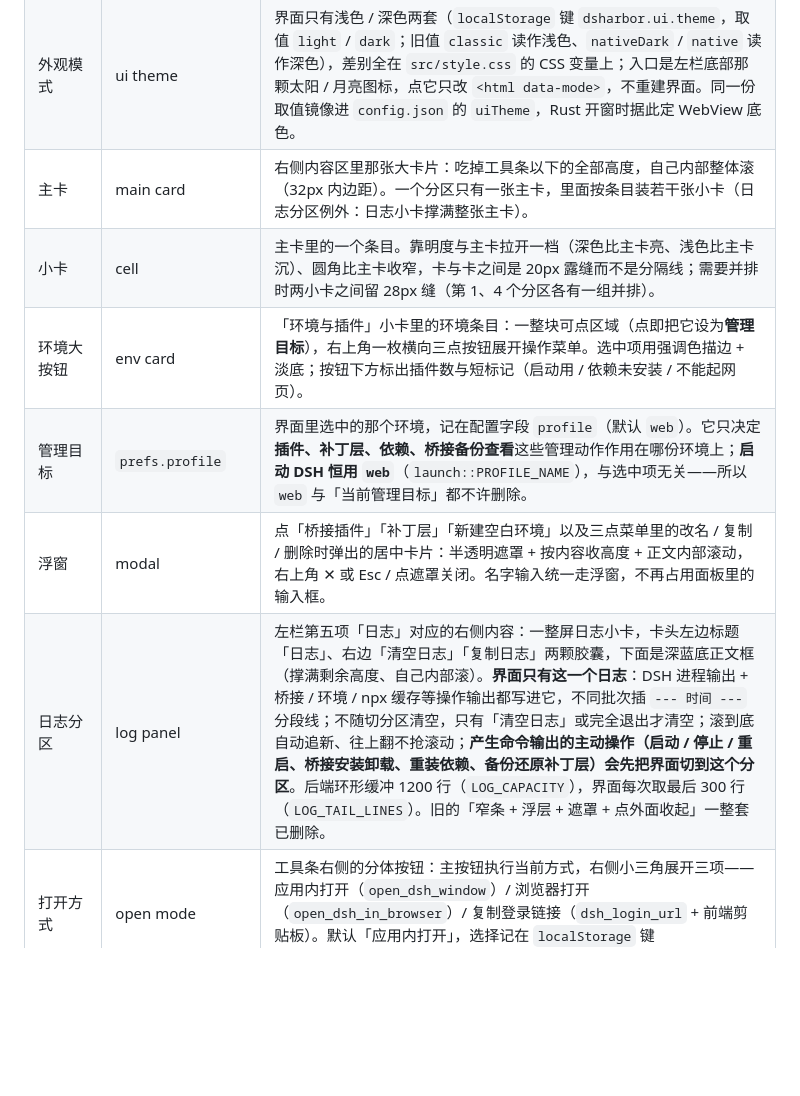
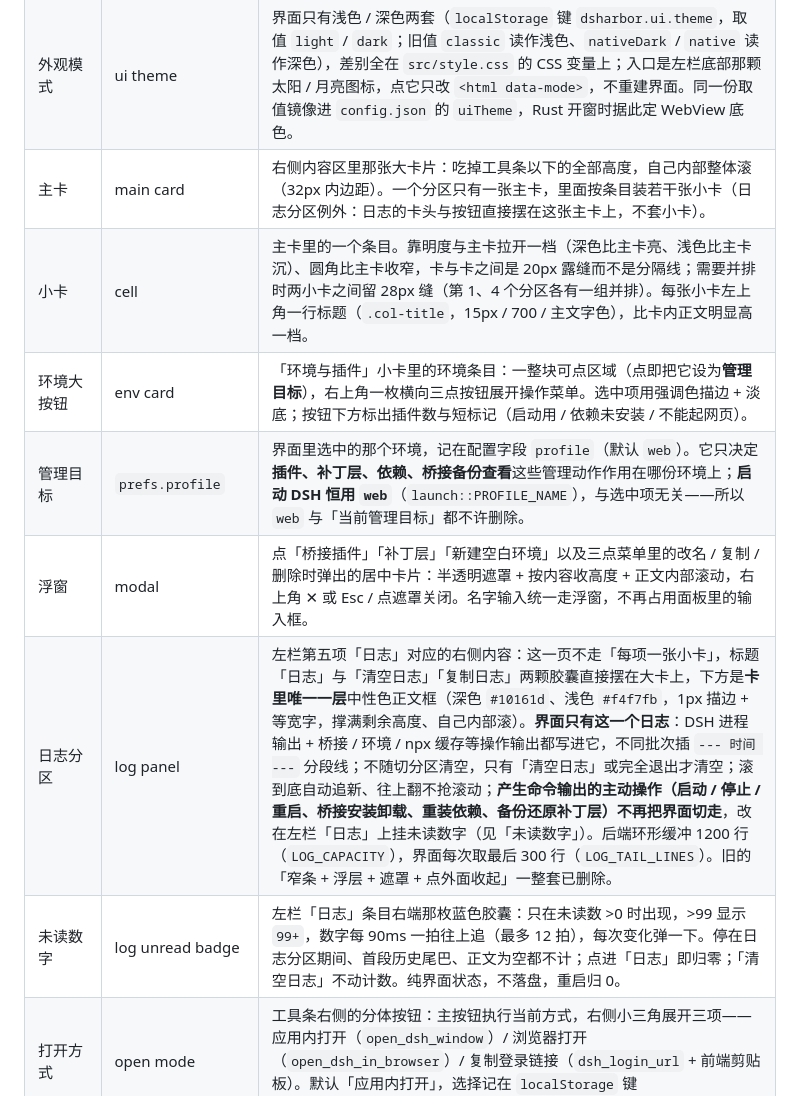
Before and after one commit to BoxMiao007/dsharbor, a Markdown page: GLOSSARY.md, the part around the change. Drawn GitHub-style; blank space fills up the shorter version.

```diff
--- a/GLOSSARY.md
+++ b/GLOSSARY.md
@@ -42,12 +42,13 @@
 | 集成分区 | integrations panel | 「集成」分区（命令行集成小卡 + npx 缓存小卡）：命令行集成开关（`cliIntegration`）打开后真实改写**用户级 PATH** 并写入 `dsh` 垫片（Windows 上写注册表 `HKCU\Environment` 的 `Path`，类型 `REG_EXPAND_SZ`），关掉复原；缓存清理开关（`cacheCleanup`）控制「每次真的拉起一个 DSH 进程后自动清理一次」。两者默认关闭。缓存区真实扫描 npx 缓存目录、显示占用与可回收量，支持「立即清理」。 |
 | 关于分区 | about panel | 「关于」分区：只有一张「版本与目录」小卡——壳与核心库版本、DSH 版本、开源许可证、配置目录 / 日志目录（两个目录条目右侧各有「打开」）。仓库与官网入口在左栏底部，不在这里重复。 |
 | 外观模式 | ui theme | 界面只有浅色 / 深色两套（`localStorage` 键 `dsharbor.ui.theme`，取值 `light` / `dark`；旧值 `classic` 读作浅色、`nativeDark` / `native` 读作深色），差别全在 `src/style.css` 的 CSS 变量上；入口是左栏底部那颗太阳 / 月亮图标，点它只改 `<html data-mode>`，不重建界面。同一份取值镜像进 `config.json` 的 `uiTheme`，Rust 开窗时据此定 WebView 底色。 |
-| 主卡 | main card | 右侧内容区里那张大卡片：吃掉工具条以下的全部高度，自己内部整体滚（32px 内边距）。一个分区只有一张主卡，里面按条目装若干张小卡（日志分区例外：日志小卡撑满整张主卡）。 |
-| 小卡 | cell | 主卡里的一个条目。靠明度与主卡拉开一档（深色比主卡亮、浅色比主卡沉）、圆角比主卡收窄，卡与卡之间是 20px 露缝而不是分隔线；需要并排时两小卡之间留 28px 缝（第 1、4 个分区各有一组并排）。 |
+| 主卡 | main card | 右侧内容区里那张大卡片：吃掉工具条以下的全部高度，自己内部整体滚（32px 内边距）。一个分区只有一张主卡，里面按条目装若干张小卡（日志分区例外：日志的卡头与按钮直接摆在这张主卡上，不套小卡）。 |
+| 小卡 | cell | 主卡里的一个条目。靠明度与主卡拉开一档（深色比主卡亮、浅色比主卡沉）、圆角比主卡收窄，卡与卡之间是 20px 露缝而不是分隔线；需要并排时两小卡之间留 28px 缝（第 1、4 个分区各有一组并排）。每张小卡左上角一行标题（`.col-title`，15px / 700 / 主文字色），比卡内正文明显高一档。 |
 | 环境大按钮 | env card | 「环境与插件」小卡里的环境条目：一整块可点区域（点即把它设为**管理目标**），右上角一枚横向三点按钮展开操作菜单。选中项用强调色描边 + 淡底；按钮下方标出插件数与短标记（启动用 / 依赖未安装 / 不能起网页）。 |
 | 管理目标 | `prefs.profile` | 界面里选中的那个环境，记在配置字段 `profile`（默认 `web`）。它只决定**插件、补丁层、依赖、桥接备份查看**这些管理动作作用在哪份环境上；**启动 DSH 恒用 `web`**（`launch::PROFILE_NAME`），与选中项无关——所以 `web` 与「当前管理目标」都不许删除。 |
 | 浮窗 | modal | 点「桥接插件」「补丁层」「新建空白环境」以及三点菜单里的改名 / 复制 / 删除时弹出的居中卡片：半透明遮罩 + 按内容收高度 + 正文内部滚动，右上角 ✕ 或 Esc / 点遮罩关闭。名字输入统一走浮窗，不再占用面板里的输入框。 |
-| 日志分区 | log panel | 左栏第五项「日志」对应的右侧内容：一整屏日志小卡，卡头左边标题「日志」、右边「清空日志」「复制日志」两颗胶囊，下面是深蓝底正文框（撑满剩余高度、自己内部滚）。**界面只有这一个日志**：DSH 进程输出 + 桥接 / 环境 / npx 缓存等操作输出都写进它，不同批次插 `--- 时间 ---` 分段线；不随切分区清空，只有「清空日志」或完全退出才清空；滚到底自动追新、往上翻不抢滚动；**产生命令输出的主动操作（启动 / 停止 / 重启、桥接安装卸载、重装依赖、备份还原补丁层）会先把界面切到这个分区**。后端环形缓冲 1200 行（`LOG_CAPACITY`），界面每次取最后 300 行（`LOG_TAIL_LINES`）。旧的「窄条 + 浮层 + 遮罩 + 点外面收起」一整套已删除。 |
+| 日志分区 | log panel | 左栏第五项「日志」对应的右侧内容：这一页不走「每项一张小卡」，标题「日志」与「清空日志」「复制日志」两颗胶囊直接摆在大卡上，下方是**卡里唯一一层**中性色正文框（深色 `#10161d`、浅色 `#f4f7fb`，1px 描边 + 等宽字，撑满剩余高度、自己内部滚）。**界面只有这一个日志**：DSH 进程输出 + 桥接 / 环境 / npx 缓存等操作输出都写进它，不同批次插 `--- 时间 ---` 分段线；不随切分区清空，只有「清空日志」或完全退出才清空；滚到底自动追新、往上翻不抢滚动；**产生命令输出的主动操作（启动 / 停止 / 重启、桥接安装卸载、重装依赖、备份还原补丁层）不再把界面切走**，改在左栏「日志」上挂未读数字（见「未读数字」）。后端环形缓冲 1200 行（`LOG_CAPACITY`），界面每次取最后 300 行（`LOG_TAIL_LINES`）。旧的「窄条 + 浮层 + 遮罩 + 点外面收起」一整套已删除。 |
+| 未读数字 | log unread badge | 左栏「日志」条目右端那枚蓝色胶囊：只在未读数 >0 时出现，>99 显示 `99+`，数字每 90ms 一拍往上追（最多 12 拍），每次变化弹一下。停在日志分区期间、首段历史尾巴、正文为空都不计；点进「日志」即归零；「清空日志」不动计数。纯界面状态，不落盘，重启归 0。 |
 | 打开方式 | open mode | 工具条右侧的分体按钮：主按钮执行当前方式，右侧小三角展开三项——应用内打开（`open_dsh_window`）/ 浏览器打开（`open_dsh_in_browser`）/ 复制登录链接（`dsh_login_url` + 前端剪贴板）。默认「应用内打开」，选择记在 `localStorage` 键 `dsharbor.ui.openMode`。 |
 | 回滚备份 | bridge backup | 安装/卸载桥接插件前，壳把 profile 中会被 pnpm 改写的文件（package.json、pnpm-workspace.yaml、pnpm-lock.yaml、cordis.patch.yml）备份到 `%APPDATA%\DSHarbor\backups`（含内容哈希清单）；只保留最近 5 份，超出删最旧的。 |
 | 顶栏 | titlebar | 窗口最上面那条通栏、透明的自绘条（约 40px 高）：左端是加粗的 `DSHarbor` + 紧跟的小字「DSH Web 的桌面壳」（不放图标），右端是三颗窗口按钮。整条（含品牌文字）都带 `data-tauri-drag-region`，按住任意位置可拖窗口、双击空白处最大化 / 还原。窗口用 `decorations: false`，所以这条是壳自己画的。 |
```
Also changed, not shown: docs/decisions.md (+10 -0 lines), docs/manual-acceptance.md (+4 -4 lines).
